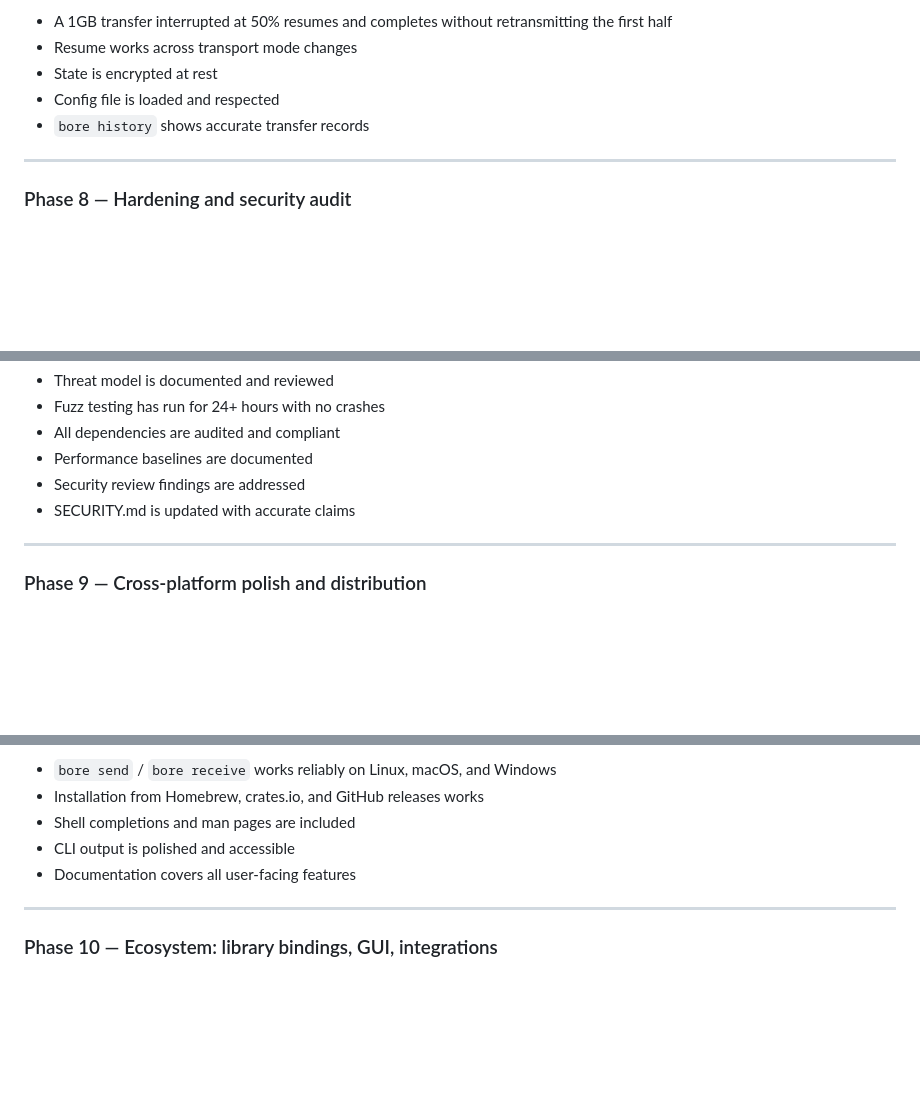
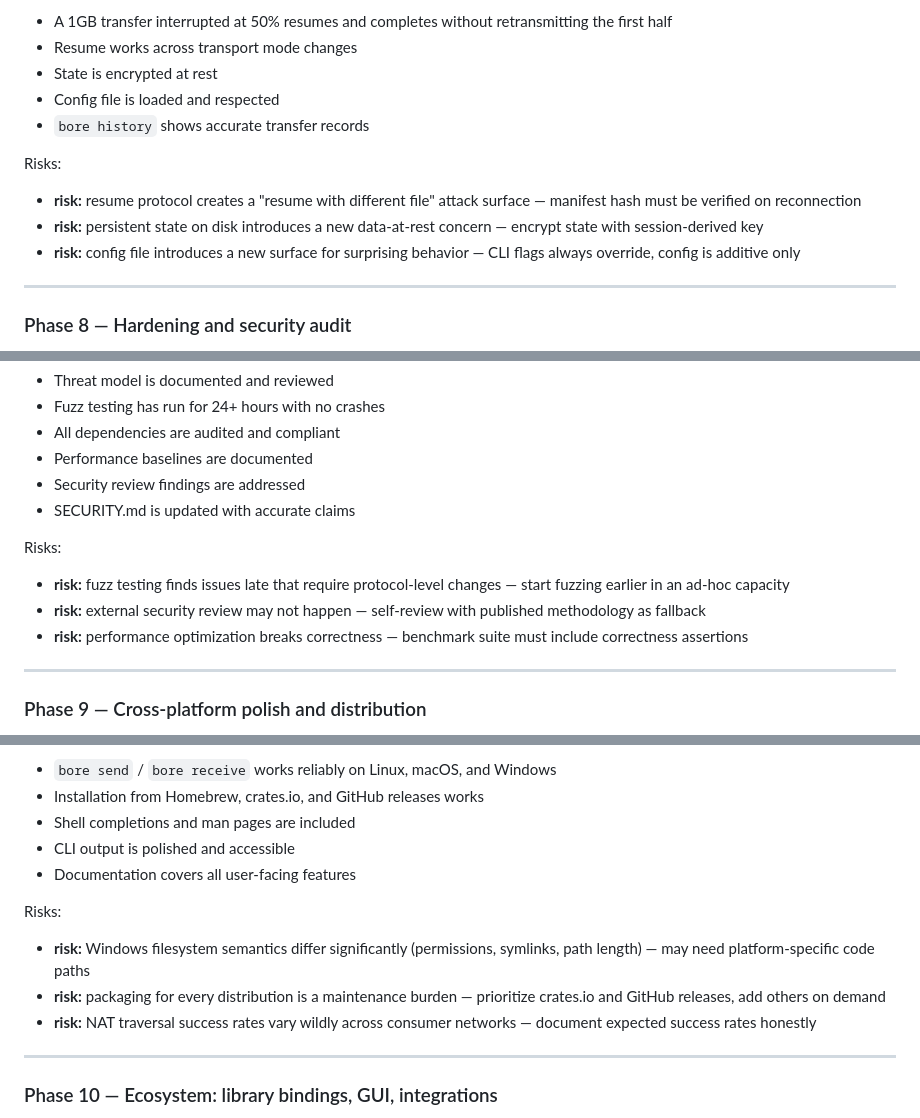
Before and after one commit to dunamismax/bore, a Markdown page: BUILD.md, 3 parts joined by grey strips. GitHub-like rendering; blank space fills up the shorter version.

Commit message:
revise README and BUILD for structural consistency across portfolio

```diff
--- a/BUILD.md
+++ b/BUILD.md
@@ -484,6 +484,11 @@ Exit criteria:
 - Config file is loaded and respected
 - `bore history` shows accurate transfer records
 
+Risks:
+- **risk:** resume protocol creates a "resume with different file" attack surface — manifest hash must be verified on reconnection
+- **risk:** persistent state on disk introduces a new data-at-rest concern — encrypt state with session-derived key
+- **risk:** config file introduces a new surface for surprising behavior — CLI flags always override, config is additive only
+
 ---
 
 ### Phase 8 — Hardening and security audit
@@ -532,6 +537,11 @@ Exit criteria:
 - Security review findings are addressed
 - SECURITY.md is updated with accurate claims
 
+Risks:
+- **risk:** fuzz testing finds issues late that require protocol-level changes — start fuzzing earlier in an ad-hoc capacity
+- **risk:** external security review may not happen — self-review with published methodology as fallback
+- **risk:** performance optimization breaks correctness — benchmark suite must include correctness assertions
+
 ---
 
 ### Phase 9 — Cross-platform polish and distribution
@@ -579,6 +589,11 @@ Exit criteria:
 - CLI output is polished and accessible
 - Documentation covers all user-facing features
 
+Risks:
+- **risk:** Windows filesystem semantics differ significantly (permissions, symlinks, path length) — may need platform-specific code paths
+- **risk:** packaging for every distribution is a maintenance burden — prioritize crates.io and GitHub releases, add others on demand
+- **risk:** NAT traversal success rates vary wildly across consumer networks — document expected success rates honestly
+
 ---
 
 ### Phase 10 — Ecosystem: library bindings, GUI, integrations
```
Also changed, not shown: other parts of BUILD.md (+5 -0 lines).
